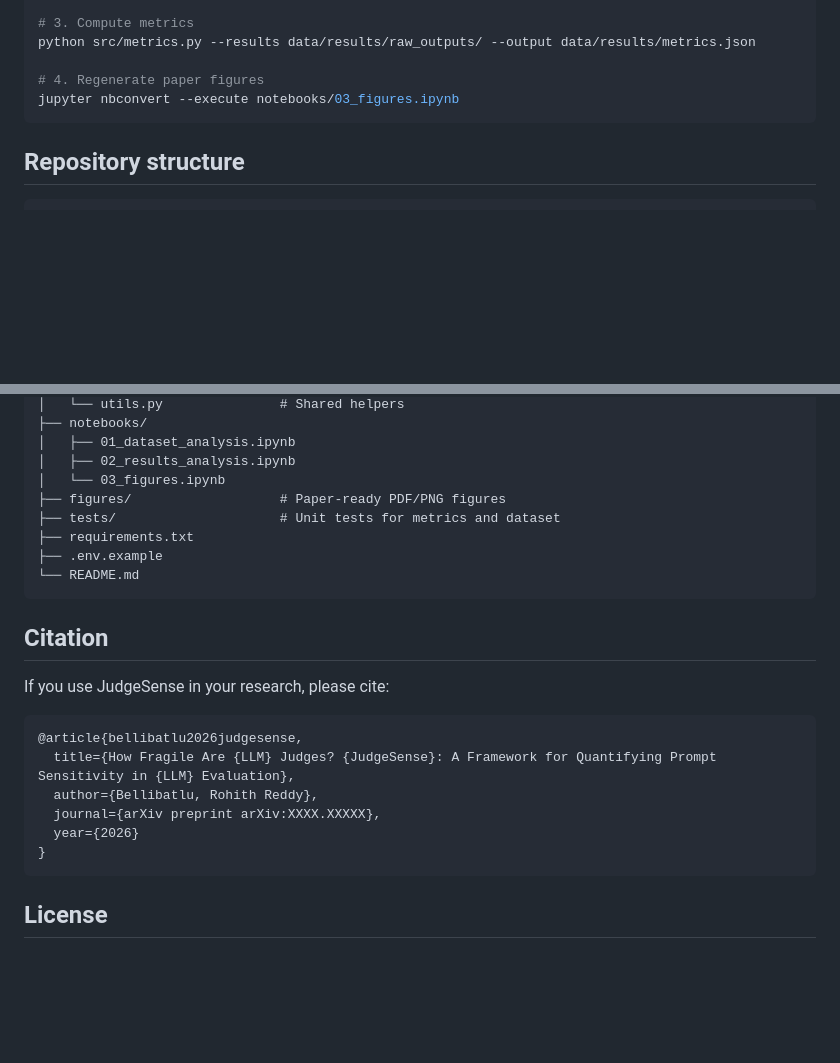
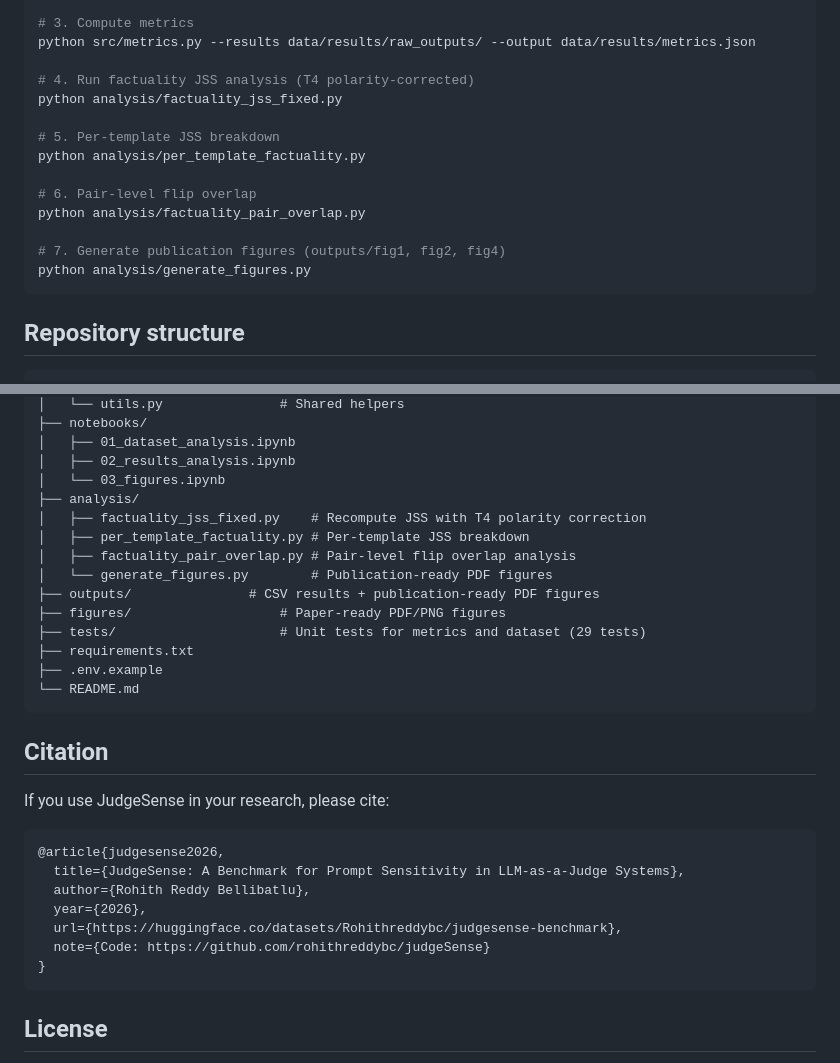
Before and after one commit to rohithreddybc/judgeSense, a Markdown page: README.md, 2 parts joined by grey strips. Rendered like a GitHub page; blank space fills up the shorter version.

````diff
--- a/README.md
+++ b/README.md
@@ -90,8 +123,17 @@ bash scripts/run_all_evals.sh
 # 3. Compute metrics
 python src/metrics.py --results data/results/raw_outputs/ --output data/results/metrics.json
 
-# 4. Regenerate paper figures
-jupyter nbconvert --execute notebooks/03_figures.ipynb
+# 4. Run factuality JSS analysis (T4 polarity-corrected)
+python analysis/factuality_jss_fixed.py
+
+# 5. Per-template JSS breakdown
+python analysis/per_template_factuality.py
+
+# 6. Pair-level flip overlap
+python analysis/factuality_pair_overlap.py
+
+# 7. Generate publication figures (outputs/fig1, fig2, fig4)
+python analysis/generate_figures.py
 ```
 
 ## Repository structure
@@ -111,8 +153,14 @@ judgesense/
 │   ├── 01_dataset_analysis.ipynb
 │   ├── 02_results_analysis.ipynb
 │   └── 03_figures.ipynb
+├── analysis/
+│   ├── factuality_jss_fixed.py    # Recompute JSS with T4 polarity correction
+│   ├── per_template_factuality.py # Per-template JSS breakdown
+│   ├── factuality_pair_overlap.py # Pair-level flip overlap analysis
+│   └── generate_figures.py        # Publication-ready PDF figures
+├── outputs/               # CSV results + publication-ready PDF figures
 ├── figures/                   # Paper-ready PDF/PNG figures
-├── tests/                     # Unit tests for metrics and dataset
+├── tests/                     # Unit tests for metrics and dataset (29 tests)
 ├── requirements.txt
 ├── .env.example
 └── README.md
@@ -123,11 +171,12 @@ judgesense/
 If you use JudgeSense in your research, please cite:
 
 ```bibtex
-@article{bellibatlu2026judgesense,
-  title={How Fragile Are {LLM} Judges? {JudgeSense}: A Framework for Quantifying Prompt Sensitivity in {LLM} Evaluation},
-  author={Bellibatlu, Rohith Reddy},
-  journal={arXiv preprint arXiv:XXXX.XXXXX},
-  year={2026}
+@article{judgesense2026,
+  title={JudgeSense: A Benchmark for Prompt Sensitivity in LLM-as-a-Judge Systems},
+  author={Rohith Reddy Bellibatlu},
+  year={2026},
+  url={https://huggingface.co/datasets/Rohithreddybc/judgesense-benchmark},
+  note={Code: https://github.com/rohithreddybc/judgeSense}
 }
 ```
 
````
Also changed, not shown: other parts of README.md (+44 -11 lines).
